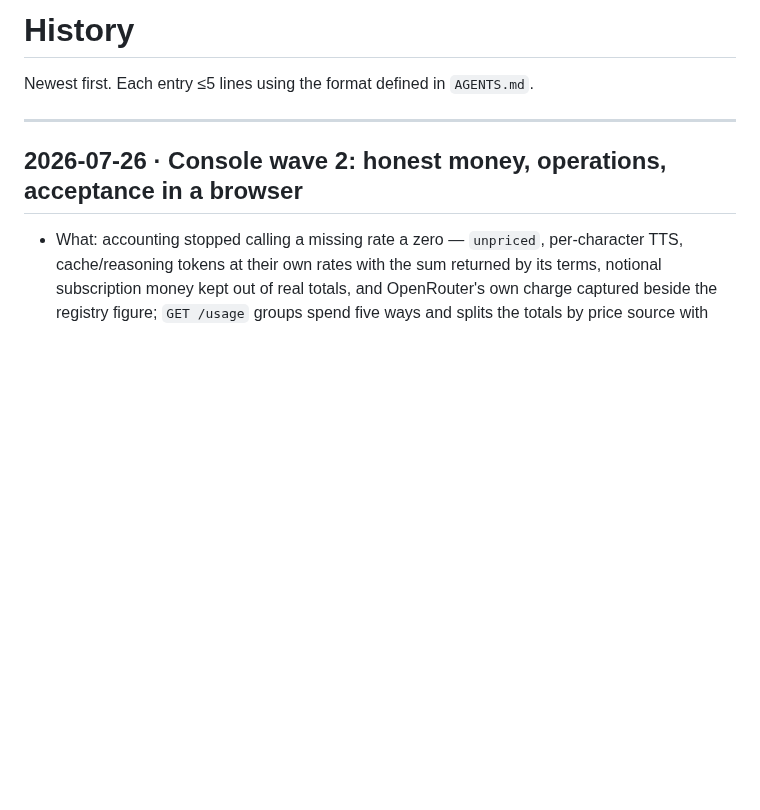
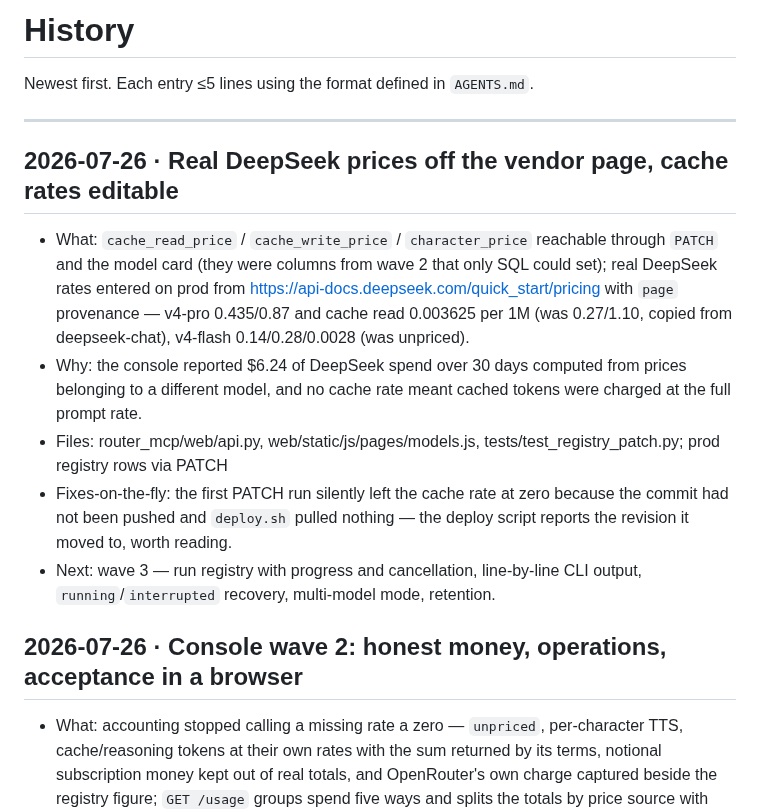
Before and after one commit to wildcar/model-router-mcp, a Markdown page: AGENTS/HISTORY.md, the part around the change. Rendered like a GitHub page; blank space fills up the shorter version.

Commit message:
docs: record the DeepSeek price correction and what it means for history
Co-Authored-By: Claude Opus 5 <noreply@anthropic.com>

```diff
--- a/AGENTS/HISTORY.md
+++ b/AGENTS/HISTORY.md
@@ -3,6 +3,13 @@
 Newest first. Each entry ≤5 lines using the format defined in `AGENTS.md`.
 
 ---
+
+## 2026-07-26 · Real DeepSeek prices off the vendor page, cache rates editable
+- What: `cache_read_price` / `cache_write_price` / `character_price` reachable through `PATCH` and the model card (they were columns from wave 2 that only SQL could set); real DeepSeek rates entered on prod from https://api-docs.deepseek.com/quick_start/pricing with `page` provenance — v4-pro 0.435/0.87 and cache read 0.003625 per 1M (was 0.27/1.10, copied from deepseek-chat), v4-flash 0.14/0.28/0.0028 (was unpriced).
+- Why: the console reported $6.24 of DeepSeek spend over 30 days computed from prices belonging to a different model, and no cache rate meant cached tokens were charged at the full prompt rate.
+- Files: router_mcp/web/api.py, web/static/js/pages/models.js, tests/test_registry_patch.py; prod registry rows via PATCH
+- Fixes-on-the-fly: the first PATCH run silently left the cache rate at zero because the commit had not been pushed and `deploy.sh` pulled nothing — the deploy script reports the revision it moved to, worth reading.
+- Next: wave 3 — run registry with progress and cancellation, line-by-line CLI output, `running`/`interrupted` recovery, multi-model mode, retention.
 
 ## 2026-07-26 · Console wave 2: honest money, operations, acceptance in a browser
 - What: accounting stopped calling a missing rate a zero — `unpriced`, per-character TTS, cache/reasoning tokens at their own rates with the sum returned by its terms, notional subscription money kept out of real totals, and OpenRouter's own charge captured beside the registry figure; `GET /usage` groups spend five ways and splits the totals by price source with `is_lower_bound`, plus CSV export and the «Расход» tab; `GET /health/summary` and `POST /providers/{id}/probe` behind the gate with «Обзор» rebuilt on them; `GET /mcp/summary` with tool schemas and per-tool/per-client statistics from the log, and the MCP tab; «Модели» gained facet counts returned with the rows, mass deprecation with a listed confirmation and a working undo.
```
Also changed, not shown: AGENTS/STATE.md (+10 -4 lines).
